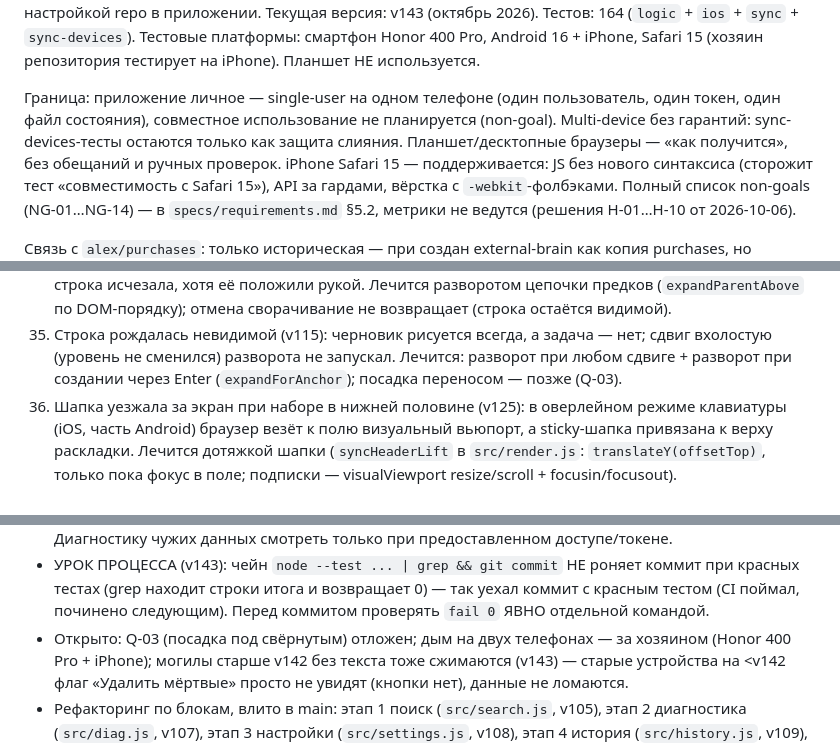
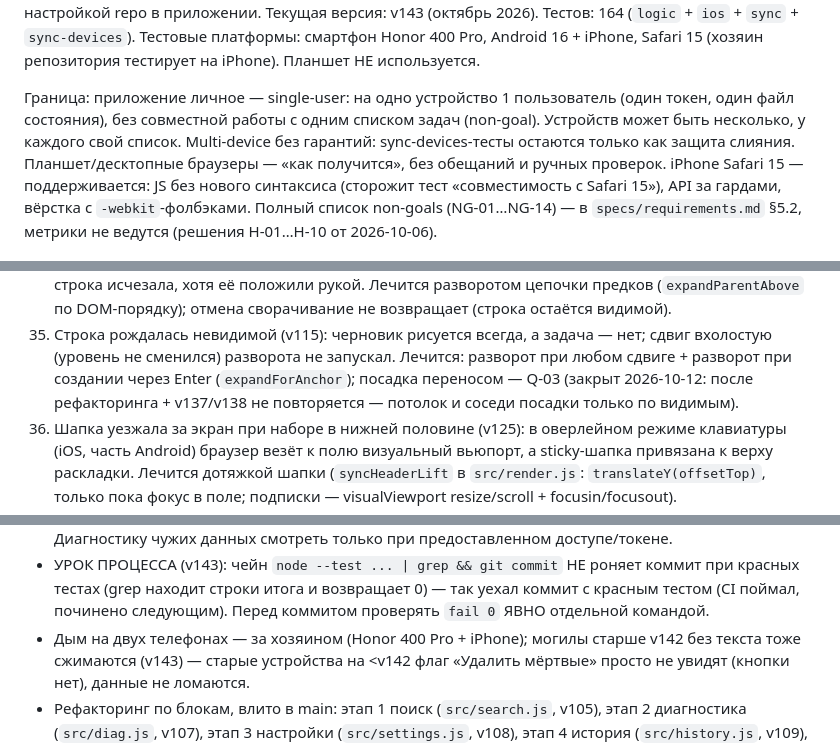
Before and after one commit to russkin/external-brain, a Markdown page: AGENTS.md, 3 parts joined by grey strips. Drawn GitHub-style.

Commit message:
docs: single-user на устройство + закрыт Q-03

```diff
--- a/AGENTS.md
+++ b/AGENTS.md
@@ -17,9 +17,9 @@ russkin/external-brain — дефолты в коде не менять. Реп
 Тестовые платформы: смартфон Honor 400 Pro, Android 16 + iPhone, Safari 15
 (хозяин репозитория тестирует на iPhone). Планшет НЕ используется.
 
-Граница: приложение личное — single-user на одном телефоне (один пользователь,
-один токен, один файл состояния), совместное использование не планируется
-(non-goal). Multi-device без гарантий: sync-devices-тесты остаются только как
+Граница: приложение личное — single-user: на одно устройство 1 пользователь
+(один токен, один файл состояния), без совместной работы с одним списком задач
+(non-goal). Устройств может быть несколько, у каждого свой список. Multi-device без гарантий: sync-devices-тесты остаются только как
 защита слияния. Планшет/десктопные браузеры — «как получится», без обещаний
 и ручных проверок. iPhone Safari 15 — поддерживается: JS без нового синтаксиса
 (сторожит тест «совместимость с Safari 15»), API за гардами, вёрстка
@@ -415,7 +415,9 @@ Docs-only правки версию НЕ bump'ят. Есть регресс-те
 35. Строка рождалась невидимой (v115): черновик рисуется всегда, а задача —
     нет; сдвиг вхолостую (уровень не сменился) разворота не запускал.
     Лечится: разворот при любом сдвиге + разворот при создании через Enter
-    (`expandForAnchor`); посадка переносом — позже (Q-03).
+    (`expandForAnchor`); посадка переносом — Q-03 (закрыт 2026-10-12:
+    после рефакторинга + v137/v138 не повторяется — потолок и соседи
+    посадки только по видимым).
 36. Шапка уезжала за экран при наборе в нижней половине (v125): в оверлейном
     режиме клавиатуры (iOS, часть Android) браузер везёт к полю визуальный
     вьюпорт, а sticky-шапка привязана к верху раскладки. Лечится дотяжкой
@@ -541,7 +543,7 @@ Docs-only правки версию НЕ bump'ят. Есть регресс-те
   коммит при красных тестах (grep находит строки итога и возвращает 0) —
   так уехал коммит с красным тестом (CI поймал, починено следующим). Перед
   коммитом проверять `fail 0` ЯВНО отдельной командой.
-- Открыто: Q-03 (посадка под свёрнутым) отложен; дым на двух телефонах —
+- Дым на двух телефонах —
   за хозяином (Honor 400 Pro + iPhone); могилы старше v142 без текста тоже
   сжимаются (v143) — старые устройства на <v142 флаг «Удалить мёртвые»
   просто не увидят (кнопки нет), данные не ломаются.
```
Also changed, not shown: other parts of AGENTS.md (+1 -1 lines), specs/requirements.md (+2 -2 lines).
